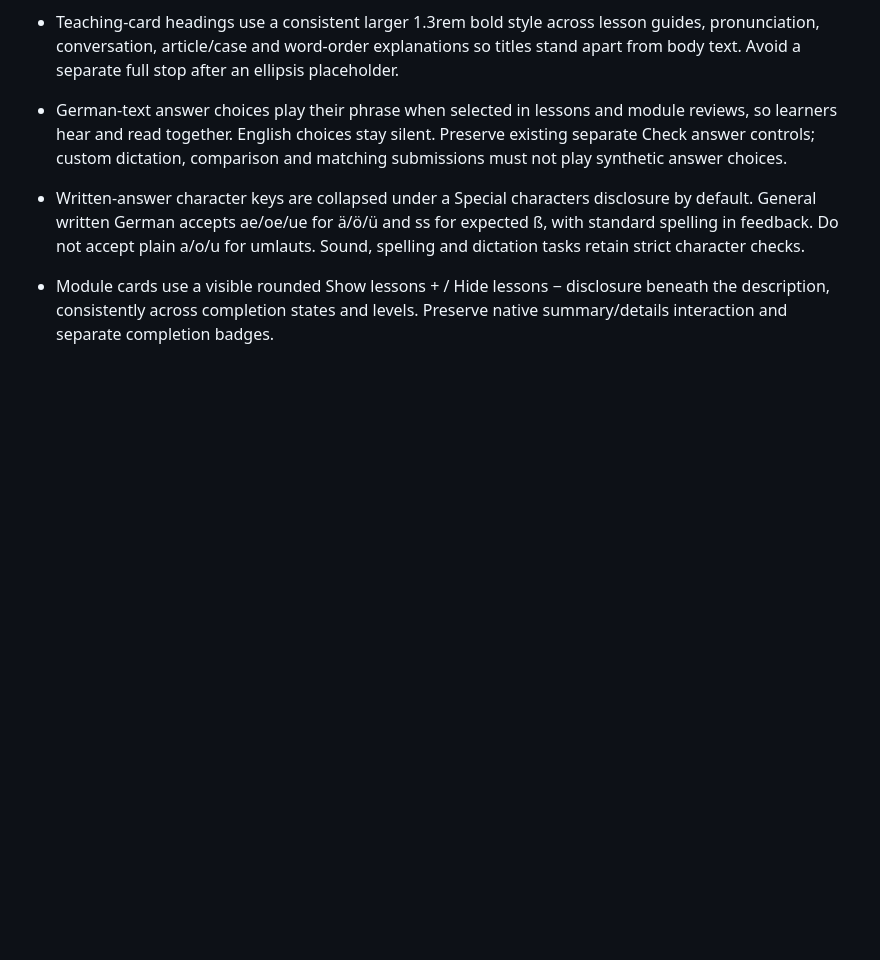
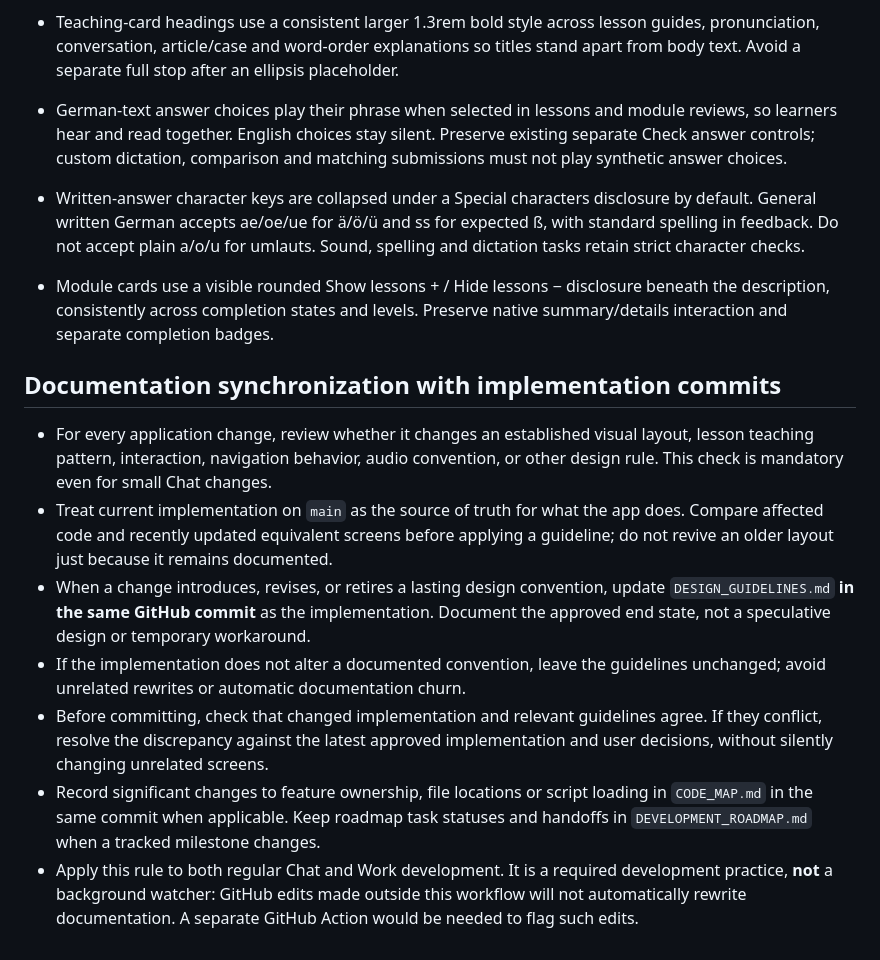
Before and after one commit to shelobe/DeutscheLab, a Markdown page: DESIGN_GUIDELINES.md, the part around the change. Rendered like a GitHub page; blank space fills up the shorter version.

Commit message:
docs: require design guidelines review with relevant implementation commits

```diff
--- a/DESIGN_GUIDELINES.md
+++ b/DESIGN_GUIDELINES.md
@@ -96,3 +96,12 @@ This document records established product decisions. The current `main` branch i
 - Written-answer character keys are collapsed under a Special characters disclosure by default. General written German accepts ae/oe/ue for ä/ö/ü and ss for expected ß, with standard spelling in feedback. Do not accept plain a/o/u for umlauts. Sound, spelling and dictation tasks retain strict character checks.
 
 - Module cards use a visible rounded Show lessons + / Hide lessons − disclosure beneath the description, consistently across completion states and levels. Preserve native summary/details interaction and separate completion badges.
+
+## Documentation synchronization with implementation commits
+- For every application change, review whether it changes an established visual layout, lesson teaching pattern, interaction, navigation behavior, audio convention, or other design rule. This check is mandatory even for small Chat changes.
+- Treat current implementation on `main` as the source of truth for what the app does. Compare affected code and recently updated equivalent screens before applying a guideline; do not revive an older layout just because it remains documented.
+- When a change introduces, revises, or retires a lasting design convention, update `DESIGN_GUIDELINES.md` **in the same GitHub commit** as the implementation. Document the approved end state, not a speculative design or temporary workaround.
+- If the implementation does not alter a documented convention, leave the guidelines unchanged; avoid unrelated rewrites or automatic documentation churn.
+- Before committing, check that changed implementation and relevant guidelines agree. If they conflict, resolve the discrepancy against the latest approved implementation and user decisions, without silently changing unrelated screens.
+- Record significant changes to feature ownership, file locations or script loading in `CODE_MAP.md` in the same commit when applicable. Keep roadmap task statuses and handoffs in `DEVELOPMENT_ROADMAP.md` when a tracked milestone changes.
+- Apply this rule to both regular Chat and Work development. It is a required development practice, **not** a background watcher: GitHub edits made outside this workflow will not automatically rewrite documentation. A separate GitHub Action would be needed to flag such edits.
```
